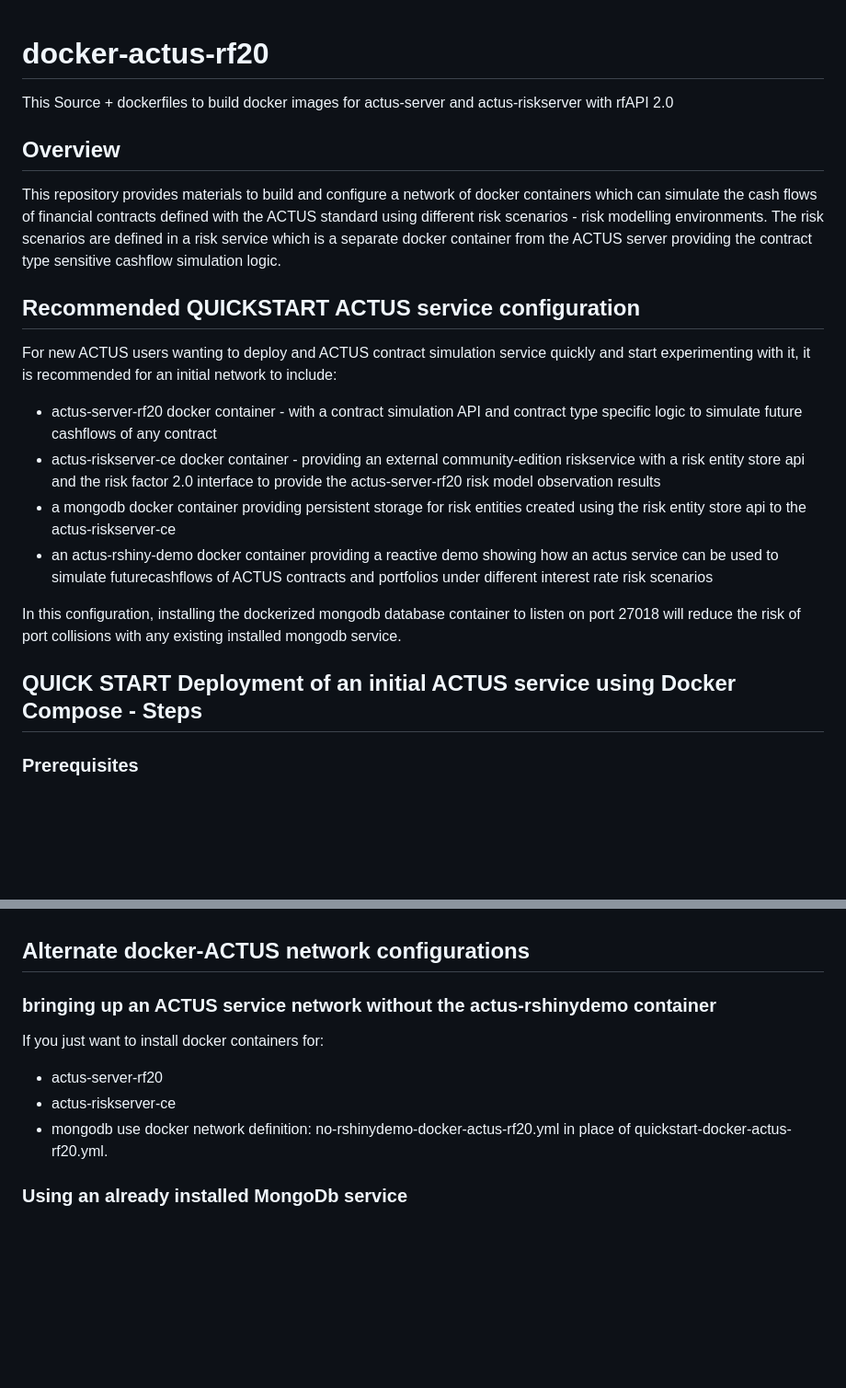
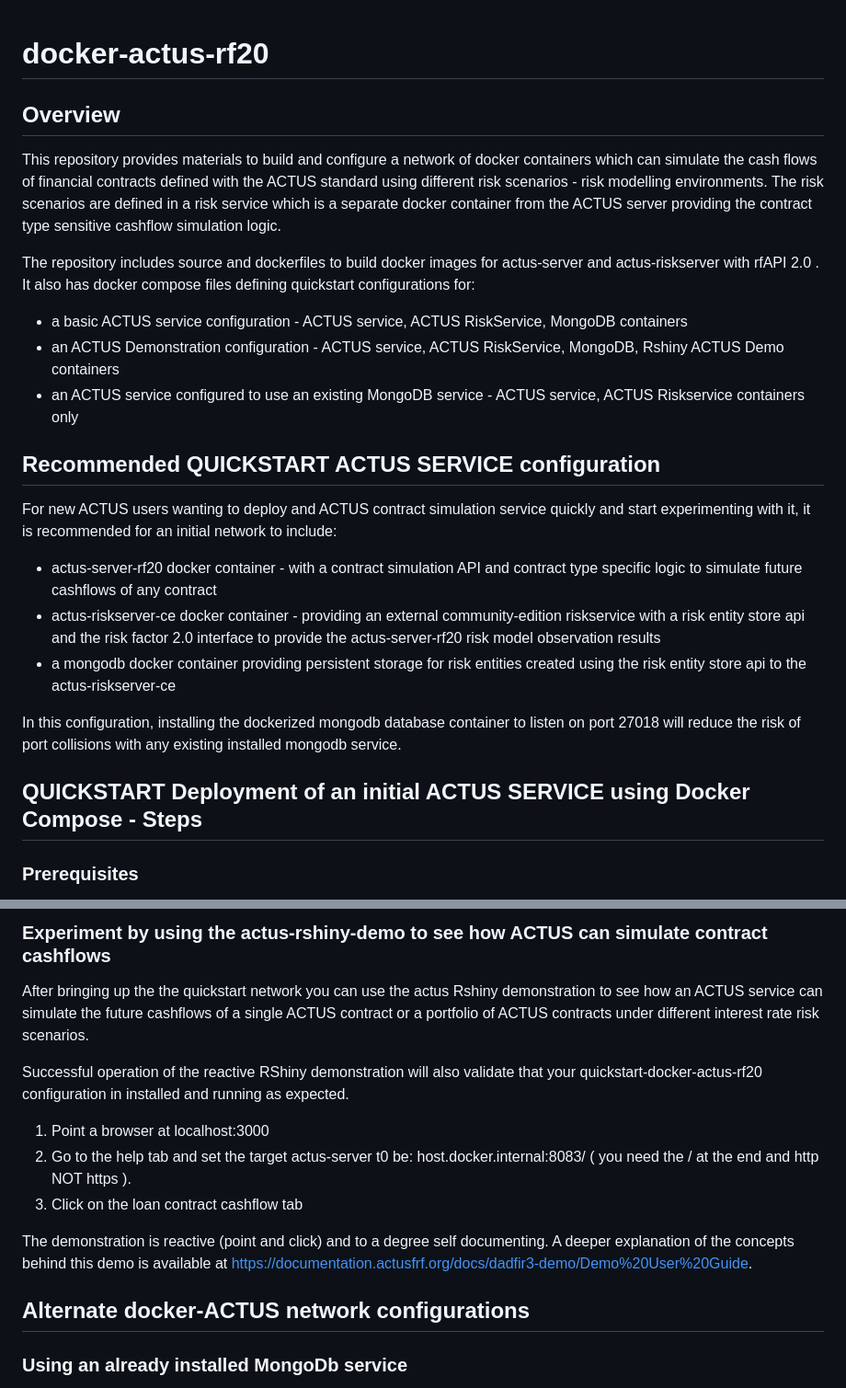
Before and after one commit to actusfrf/actus-docker-networks, a Markdown page: README.md, 2 parts joined by grey strips. Shown at 92% size. Drawn GitHub-style; blank space fills up the shorter version.

```diff
--- a/README.md
+++ b/README.md
@@ -1,17 +1,21 @@
 # docker-actus-rf20
-This Source + dockerfiles  to build docker images for actus-server and actus-riskserver with rfAPI 2.0
 ## Overview
 This repository provides materials to build and configure a network of docker containers which can simulate the cash flows of financial contracts defined with the ACTUS standard using different risk scenarios - risk modelling environments. The risk scenarios are defined in a risk service which is a separate docker container from the ACTUS server providing the contract type sensitive cashflow simulation logic.
-## Recommended QUICKSTART ACTUS service configuration
+
+The repository includes source and dockerfiles  to build docker images for actus-server and actus-riskserver with rfAPI 2.0 .
+It also has docker compose files defining quickstart configurations for:
+* a basic ACTUS service configuration - ACTUS service, ACTUS RiskService, MongoDB containers
+* an ACTUS Demonstration configuration - ACTUS service, ACTUS RiskService, MongoDB, Rshiny ACTUS Demo containers
+* an ACTUS service configured to use an existing MongoDB service - ACTUS service, ACTUS Riskservice containers only
+## Recommended QUICKSTART ACTUS SERVICE configuration
 For new ACTUS users wanting to deploy and ACTUS contract simulation service quickly and start experimenting with it, it is recommended for an initial network to include:
 *  actus-server-rf20 docker container - with a contract simulation API and contract type specific logic to simulate future cashflows of any contract
 *  actus-riskserver-ce docker container - providing an external community-edition riskservice with a risk entity store api and the risk factor 2.0 interface to provide the actus-server-rf20 risk model observation results
 *  a mongodb docker container providing persistent storage for risk entities created using the risk entity store api to the actus-riskserver-ce
-*  an actus-rshiny-demo docker container providing a reactive demo showing how an actus service can be used to simulate futurecashflows of ACTUS contracts and portfolios under different interest rate risk scenarios
 
 In this configuration, installing the dockerized mongodb database container to listen on port 27018 will reduce the risk of port collisions with any existing installed mongodb service.
 
-## QUICK START Deployment of an initial ACTUS service using Docker Compose - Steps
+## QUICKSTART Deployment of an initial ACTUS SERVICE using Docker Compose - Steps
 ### Prerequisites
 *   You must have docker (a docker daemon) installed in your environment. Installing Docker Desktop is a convenient way to do this. Documentation on how to install Docker Desktop can be found under: https://docs.docker.com/desktop/
 *   Ports 8082 8083 3000 and 27018 in your work environment must be available ( i.e. not in use by some other application )
@@ -89,11 +111,18 @@ where YYY is the name of the docker compose configuration and XXX is the name of
+### Experiment by using the actus-rshiny-demo to see how ACTUS can simulate contract cashflows
+After bringing up the the quickstart network you can use the actus Rshiny demonstration to see how an ACTUS service can simulate the future cashflows of a single ACTUS contract or a portfolio of ACTUS contracts under different interest rate risk scenarios.
+
+Successful operation of the reactive RShiny demonstration will also validate that your quickstart-docker-actus-rf20 configuration
+in installed and running as expected.
+
+1. Point a browser at localhost:3000
+2. Go to the help tab and set the target actus-server t0 be:  host.docker.internal:8083/  ( you need the / at the end and http NOT https ).
+3. Click on the loan contract cashflow tab
+
+The demonstration is reactive (point and click) and to a degree self documenting. A deeper explanation of the concepts behind this demo is
+available at https://documentation.actusfrf.org/docs/dadfir3-demo/Demo%20User%20Guide.
+
+
 ## Alternate docker-ACTUS network configurations
-### bringing up an ACTUS service network without the actus-rshinydemo container
-If you just want to install docker containers for:
-*   actus-server-rf20
-*   actus-riskserver-ce
-*   mongodb
-use docker network definition: no-rshinydemo-docker-actus-rf20.yml in place of quickstart-docker-actus-rf20.yml.
-
 ### Using an already installed MongoDb service
 If you have a mongodb database service already installed in your work environment, you may want to use that to persistently save created risk entities
 (i.e. scenarios, reference Indexes, and behavior models). The default is that the mongodb service is installed to listen on port 27017.
```
Also changed, not shown: other parts of README.md (+34 -16 lines).
